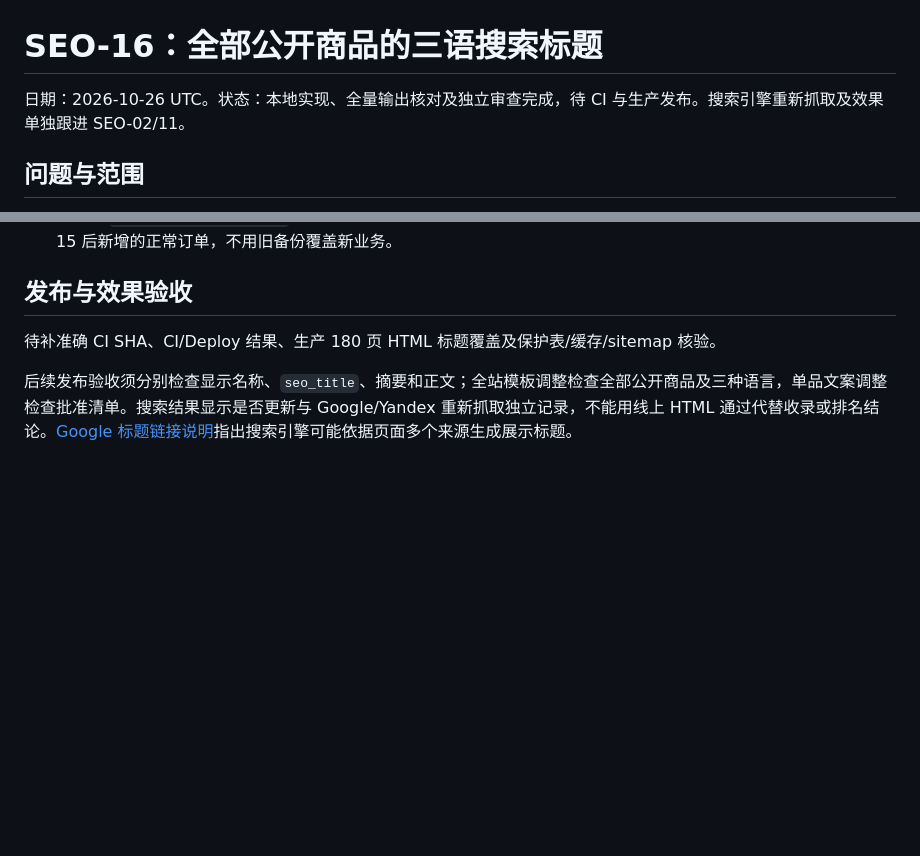
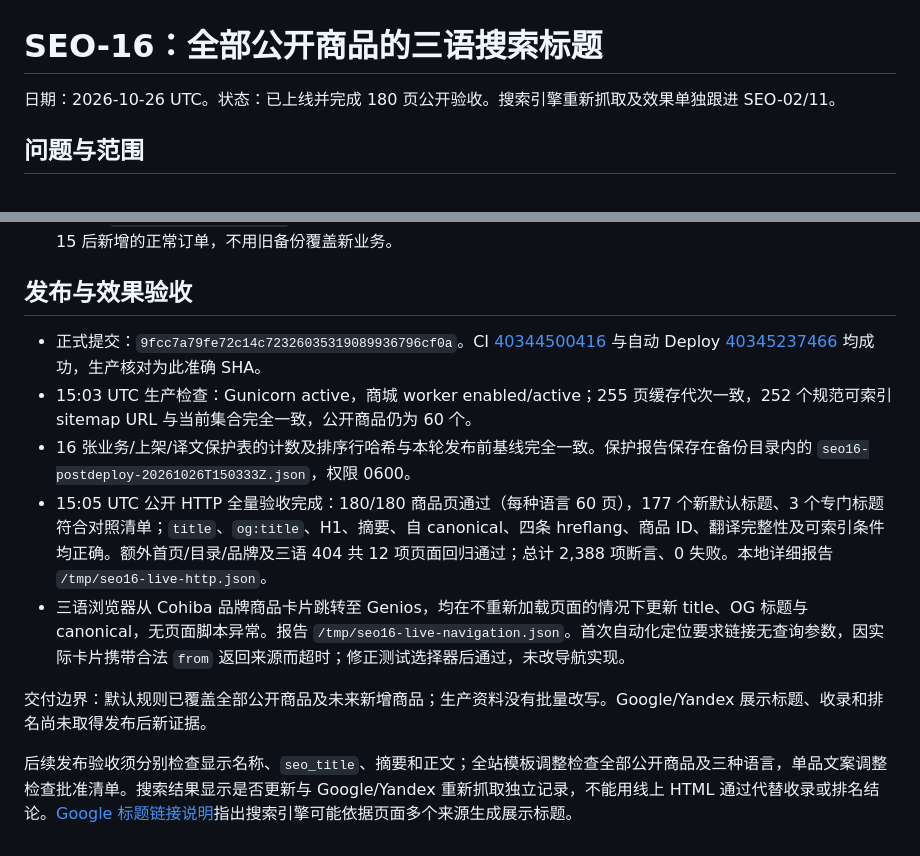
Before and after one commit to PetitRobusto/cigardomtabaka, a Markdown page: docs/seo-16-product-titles.md, 2 parts joined by grey strips. GitHub-like rendering; blank space fills up the shorter version.

Commit message:
记录全部商品三语标题上线与全量验收结果

```diff
--- a/docs/seo-16-product-titles.md
+++ b/docs/seo-16-product-titles.md
@@ -1,6 +1,6 @@
 # SEO-16：全部公开商品的三语搜索标题
 
-日期：2026-10-26 UTC。状态：本地实现、全量输出核对及独立审查完成，待 CI 与生产发布。搜索引擎重新抓取及效果单独跟进 SEO-02/11。
+日期：2026-10-26 UTC。状态：已上线并完成 180 页公开验收。搜索引擎重新抓取及效果单独跟进 SEO-02/11。
 
 ## 问题与范围
 
@@ -36,6 +36,12 @@ SEO-05 更新的是品牌与四款的显示名称、摘要和正文，原发布
 
 ## 发布与效果验收
 
-待补准确 CI SHA、CI/Deploy 结果、生产 180 页 HTML 标题覆盖及保护表/缓存/sitemap 核验。
+- 正式提交：`9fcc7a79fe72c14c72326035319089936796cf0a`。CI [40344500416](https://github.com/PetitRobusto/cigardomtabaka/actions/runs/40344500416) 与自动 Deploy [40345237466](https://github.com/PetitRobusto/cigardomtabaka/actions/runs/40345237466) 均成功，生产核对为此准确 SHA。
+- 15:03 UTC 生产检查：Gunicorn active，商城 worker enabled/active；255 页缓存代次一致，252 个规范可索引 sitemap URL 与当前集合完全一致，公开商品仍为 60 个。
+- 16 张业务/上架/译文保护表的计数及排序行哈希与本轮发布前基线完全一致。保护报告保存在备份目录内的 `seo16-postdeploy-20261026T150333Z.json`，权限 0600。
+- 15:05 UTC 公开 HTTP 全量验收完成：180/180 商品页通过（每种语言 60 页），177 个新默认标题、3 个专门标题符合对照清单；`title`、`og:title`、H1、摘要、自 canonical、四条 hreflang、商品 ID、翻译完整性及可索引条件均正确。额外首页/目录/品牌及三语 404 共 12 项页面回归通过；总计 2,388 项断言、0 失败。本地详细报告 `/tmp/seo16-live-http.json`。
+- 三语浏览器从 Cohiba 品牌商品卡片跳转至 Genios，均在不重新加载页面的情况下更新 title、OG 标题与 canonical，无页面脚本异常。报告 `/tmp/seo16-live-navigation.json`。首次自动化定位要求链接无查询参数，因实际卡片携带合法 `from` 返回来源而超时；修正测试选择器后通过，未改导航实现。
+
+交付边界：默认规则已覆盖全部公开商品及未来新增商品；生产资料没有批量改写。Google/Yandex 展示标题、收录和排名尚未取得发布后新证据。
 
 后续发布验收须分别检查显示名称、`seo_title`、摘要和正文；全站模板调整检查全部公开商品及三种语言，单品文案调整检查批准清单。搜索结果显示是否更新与 Google/Yandex 重新抓取独立记录，不能用线上 HTML 通过代替收录或排名结论。[Google 标题链接说明](https://developers.google.com/search/docs/appearance/title-link)指出搜索引擎可能依据页面多个来源生成展示标题。
```
Also changed, not shown: docs/seo-roadmap.md (+4 -2 lines).
